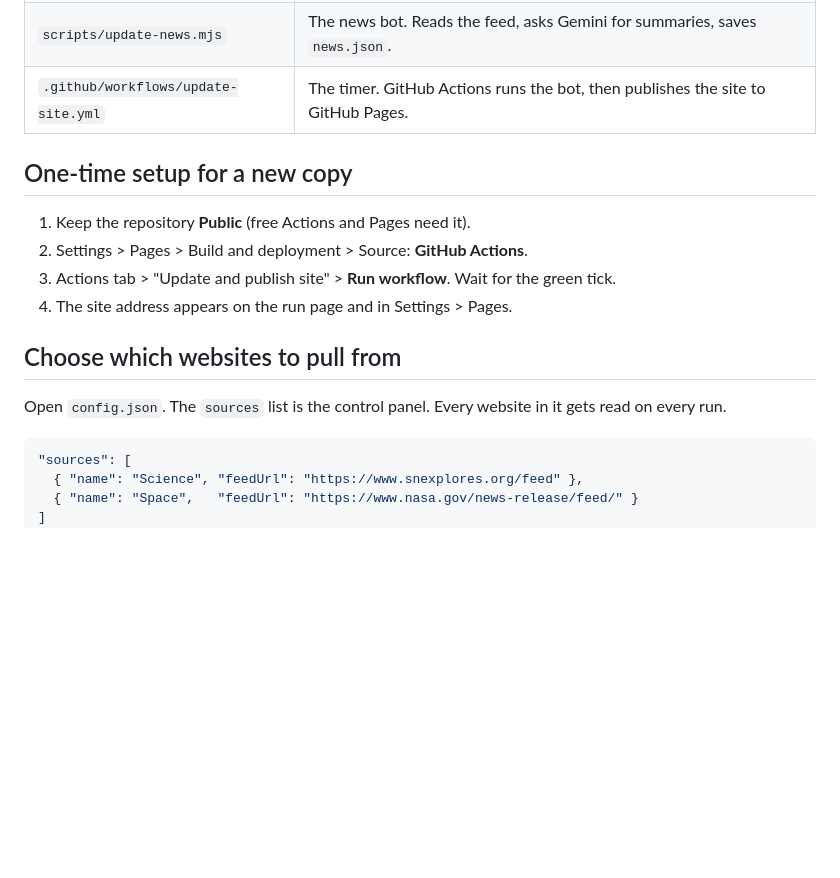
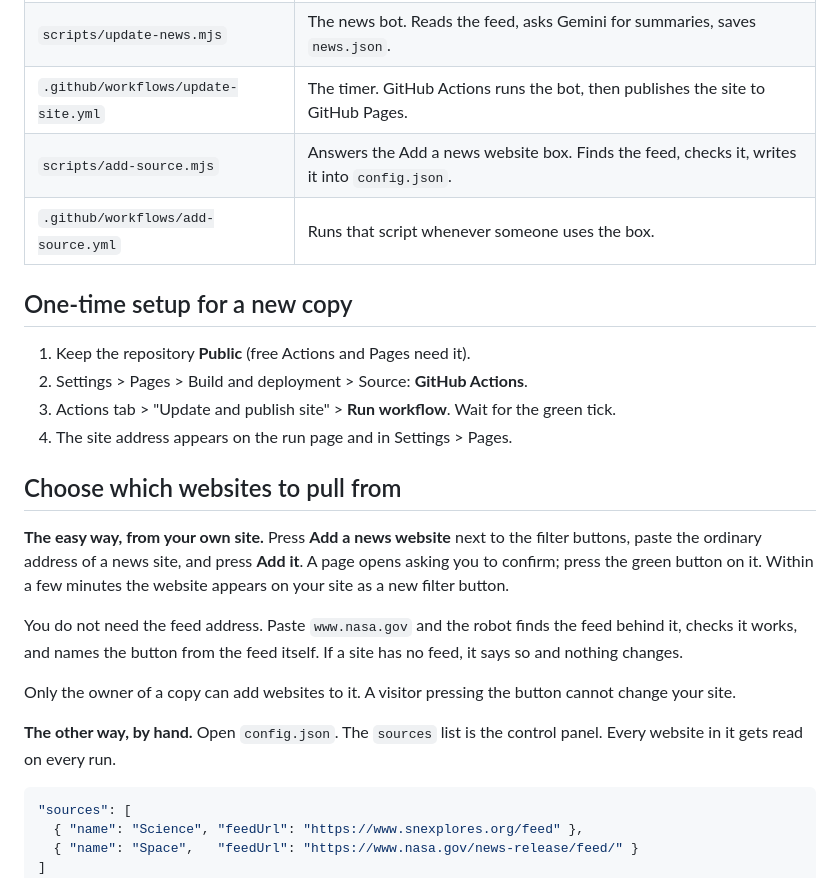
Before and after one commit to HeCsh/ai-architects-p4-memory, a Markdown page: README.md, the part around the change. Drawn GitHub-style; blank space fills up the shorter version.

Commit message:
README: explain the Add a news website box

````diff
--- a/README.md
+++ b/README.md
@@ -18,6 +18,8 @@ Use this repo as the catch-up checkpoint for anyone who fell behind.
 | `config.json` | The settings learners change: topic, the list of websites to pull from, AI on or off, the summary prompt. |
 | `scripts/update-news.mjs` | The news bot. Reads the feed, asks Gemini for summaries, saves `news.json`. |
 | `.github/workflows/update-site.yml` | The timer. GitHub Actions runs the bot, then publishes the site to GitHub Pages. |
+| `scripts/add-source.mjs` | Answers the Add a news website box. Finds the feed, checks it, writes it into `config.json`. |
+| `.github/workflows/add-source.yml` | Runs that script whenever someone uses the box. |
 
 ## One-time setup for a new copy
 
@@ -28,7 +30,13 @@ Use this repo as the catch-up checkpoint for anyone who fell behind.
 
 ## Choose which websites to pull from
 
-Open `config.json`. The `sources` list is the control panel. Every website in it gets read on every run.
+**The easy way, from your own site.** Press **Add a news website** next to the filter buttons, paste the ordinary address of a news site, and press **Add it**. A page opens asking you to confirm; press the green button on it. Within a few minutes the website appears on your site as a new filter button.
+
+You do not need the feed address. Paste `www.nasa.gov` and the robot finds the feed behind it, checks it works, and names the button from the feed itself. If a site has no feed, it says so and nothing changes.
+
+Only the owner of a copy can add websites to it. A visitor pressing the button cannot change your site.
+
+**The other way, by hand.** Open `config.json`. The `sources` list is the control panel. Every website in it gets read on every run.
 
 ```json
 "sources": [
````
